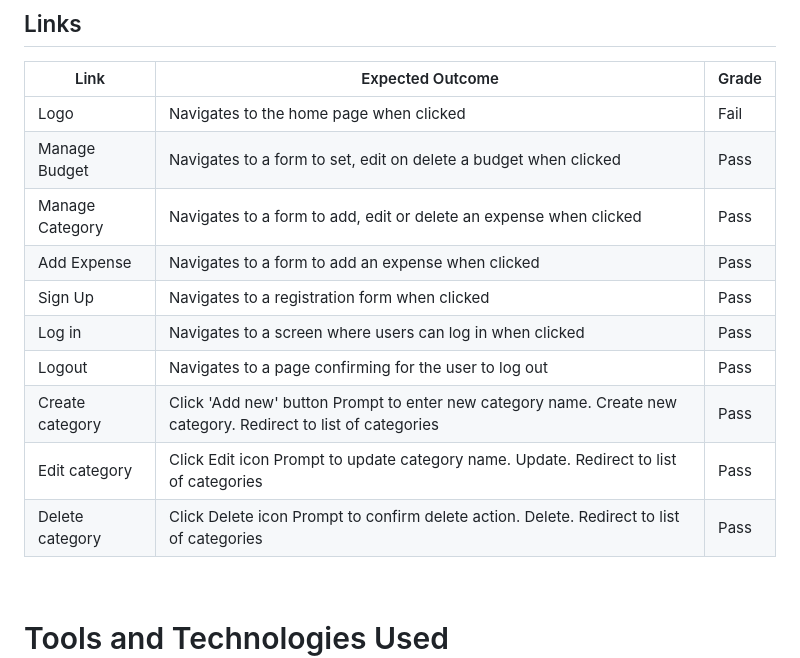
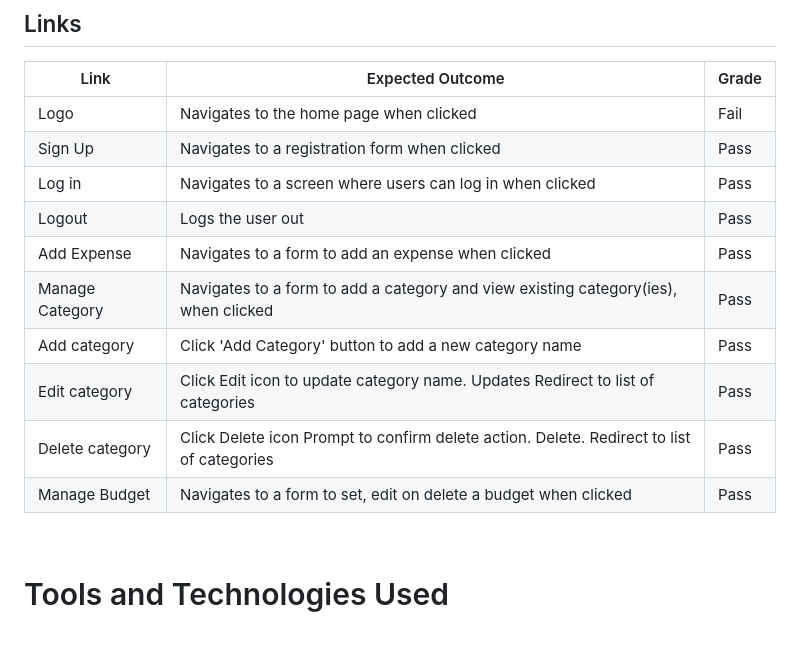
Before and after one commit to IkennaEgwim/Expenso, a Markdown page: README.md, the part around the change printed below. GitHub-like rendering; blank space fills up the shorter version.

```diff
--- a/README.md
+++ b/README.md
@@ -416,15 +404,19 @@ I've tested my deployed project using the Lighthouse Audit tool to check for any
 | Link | Expected Outcome | Grade |
 | ------- | ---------------- | ----- |
 | Logo | Navigates to the home page when clicked | Fail |
-| Manage Budget | Navigates to a form to set, edit on delete a budget when clicked | Pass |
-| Manage Category | Navigates to a form to add, edit or delete an expense when clicked | Pass |
-| Add Expense | Navigates to a form to add an expense when clicked | Pass |
 | Sign Up | Navigates to a registration form when clicked | Pass |
 | Log in | Navigates to a screen where users can log in when clicked | Pass |
-| Logout | Navigates to a page confirming for the user to log out | Pass |
-| Create category | Click 'Add new' button	Prompt to enter new category name. Create new category. Redirect to list of categories | Pass |
-| Edit category | Click Edit icon	Prompt to update category name. Update. Redirect to list of categories	 | Pass |
+| Logout | Logs the user out | Pass |
+| Add Expense | Navigates to a form to add an expense when clicked | Pass |
+| Manage Category | Navigates to a form to add a category and view existing category(ies), when clicked | Pass |
+| Add category | Click 'Add Category' button	to add a new category name | Pass |
+| Edit category | Click Edit icon to update category name. Updates  Redirect to list of categories	 | Pass |
 | Delete category | Click Delete icon	Prompt to confirm delete action. Delete. Redirect to list of categories  | Pass |
+| Manage Budget | Navigates to a form to set, edit on delete a budget when clicked | Pass |
+
+
+
+
 
 <br>
 
```
Also changed, not shown: other parts of README.md (+26 -38 lines).
